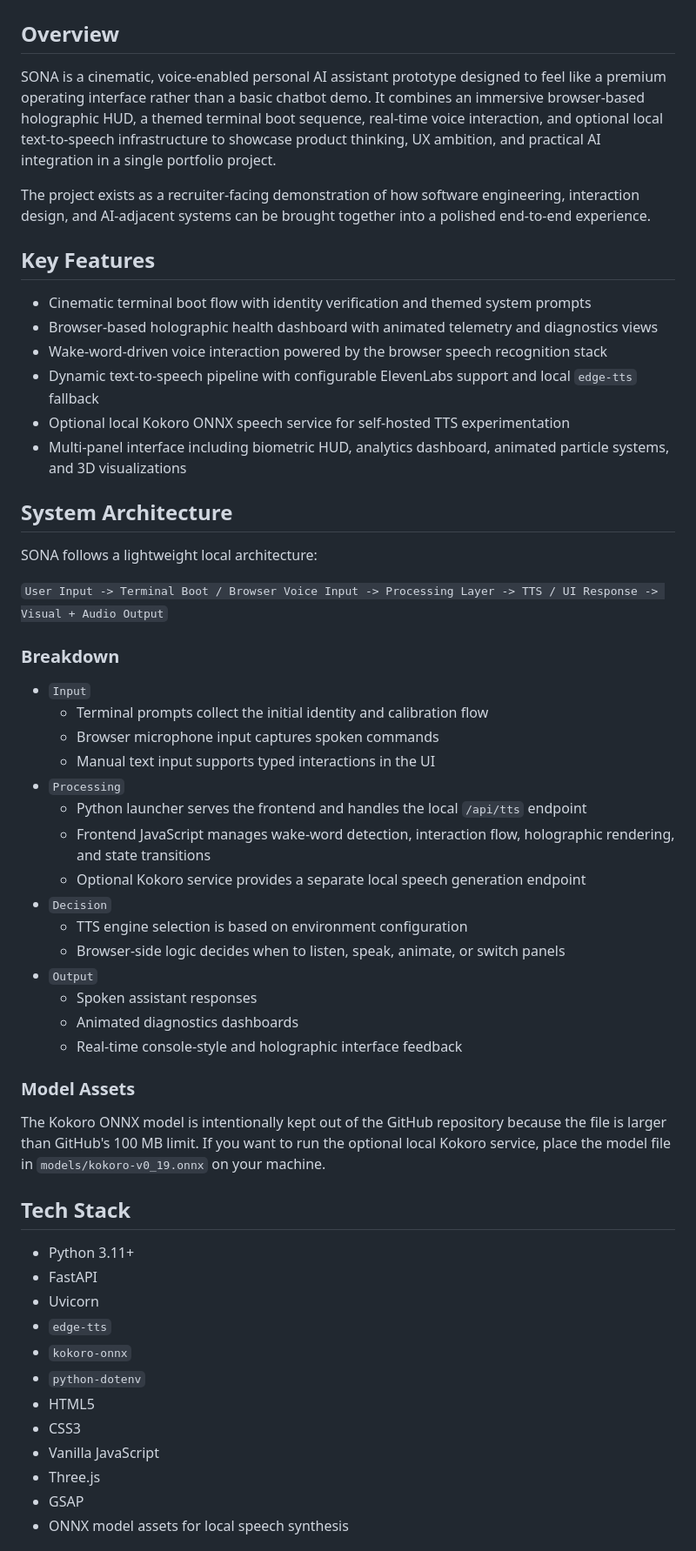
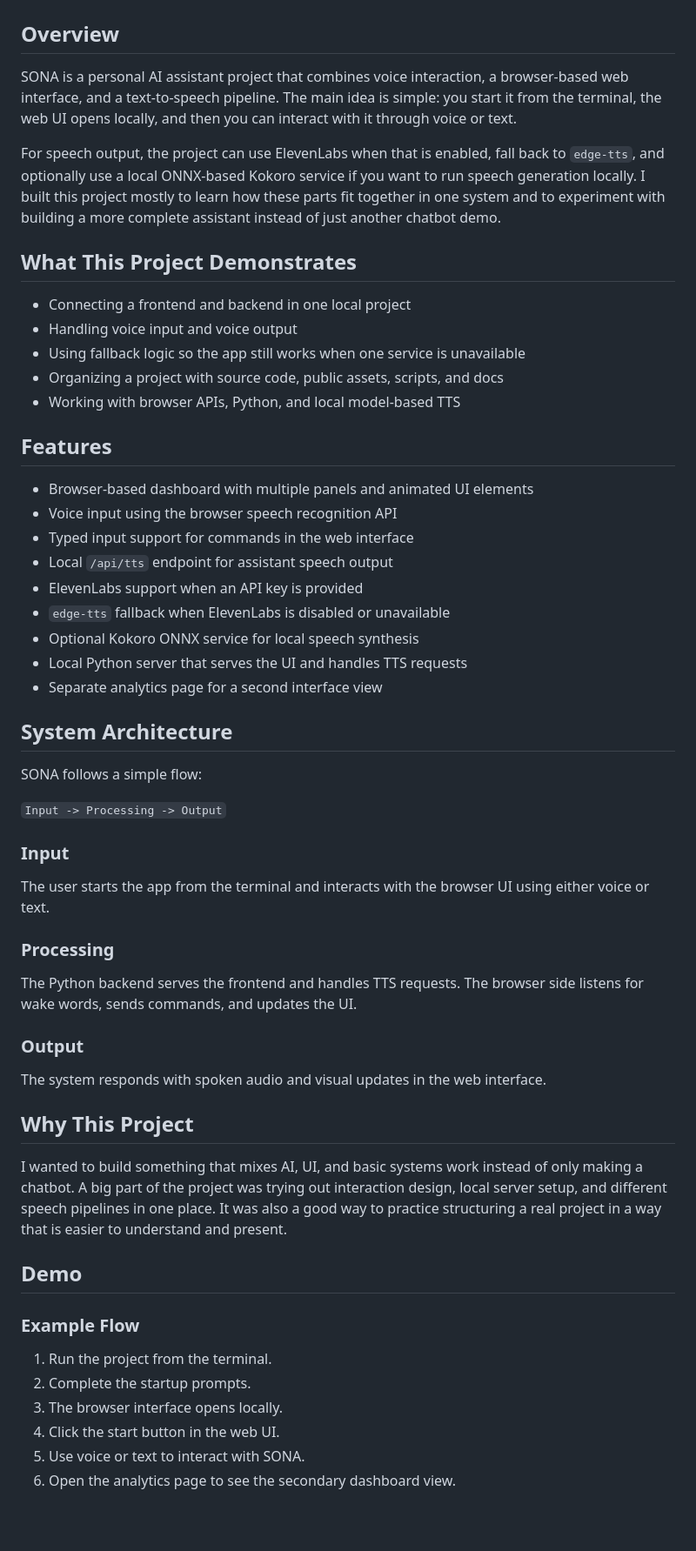
Before and after one commit to hamza-dev17/sona-ai-assistant, a Markdown page: README.md, the part around one of its changes. Shown at 87% size. Rendered like a GitHub page; blank space fills up the shorter version.

Commit message:
Rewrite README in a more natural tone

```diff
--- a/README.md
+++ b/README.md
@@ -2,58 +2,60 @@
 
 ## Overview
 
-SONA is a cinematic, voice-enabled personal AI assistant prototype designed to feel like a premium operating interface rather than a basic chatbot demo. It combines an immersive browser-based holographic HUD, a themed terminal boot sequence, real-time voice interaction, and optional local text-to-speech infrastructure to showcase product thinking, UX ambition, and practical AI integration in a single portfolio project.
+SONA is a personal AI assistant project that combines voice interaction, a browser-based web interface, and a text-to-speech pipeline. The main idea is simple: you start it from the terminal, the web UI opens locally, and then you can interact with it through voice or text.
 
-The project exists as a recruiter-facing demonstration of how software engineering, interaction design, and AI-adjacent systems can be brought together into a polished end-to-end experience.
+For speech output, the project can use ElevenLabs when that is enabled, fall back to `edge-tts`, and optionally use a local ONNX-based Kokoro service if you want to run speech generation locally. I built this project mostly to learn how these parts fit together in one system and to experiment with building a more complete assistant instead of just another chatbot demo.
 
-## Key Features
+## What This Project Demonstrates
 
-- Cinematic terminal boot flow with identity verification and themed system prompts
-- Browser-based holographic health dashboard with animated telemetry and diagnostics views
-- Wake-word-driven voice interaction powered by the browser speech recognition stack
-- Dynamic text-to-speech pipeline with configurable ElevenLabs support and local `edge-tts` fallback
-- Optional local Kokoro ONNX speech service for self-hosted TTS experimentation
-- Multi-panel interface including biometric HUD, analytics dashboard, animated particle systems, and 3D visualizations
+- Connecting a frontend and backend in one local project
+- Handling voice input and voice output
+- Using fallback logic so the app still works when one service is unavailable
+- Organizing a project with source code, public assets, scripts, and docs
+- Working with browser APIs, Python, and local model-based TTS
+
+## Features
+
+- Browser-based dashboard with multiple panels and animated UI elements
+- Voice input using the browser speech recognition API
+- Typed input support for commands in the web interface
+- Local `/api/tts` endpoint for assistant speech output
+- ElevenLabs support when an API key is provided
+- `edge-tts` fallback when ElevenLabs is disabled or unavailable
+- Optional Kokoro ONNX service for local speech synthesis
+- Local Python server that serves the UI and handles TTS requests
+- Separate analytics page for a second interface view
 
 ## System Architecture
 
-SONA follows a lightweight local architecture:
+SONA follows a simple flow:
 
-`User Input -> Terminal Boot / Browser Voice Input -> Processing Layer -> TTS / UI Response -> Visual + Audio Output`
+`Input -> Processing -> Output`
 
-### Breakdown
+### Input
 
-- `Input`
-  - Terminal prompts collect the initial identity and calibration flow
-  - Browser microphone input captures spoken commands
-  - Manual text input supports typed interactions in the UI
-- `Processing`
-  - Python launcher serves the frontend and handles the local `/api/tts` endpoint
-  - Frontend JavaScript manages wake-word detection, interaction flow, holographic rendering, and state transitions
-  - Optional Kokoro service provides a separate local speech generation endpoint
-- `Decision`
-  - TTS engine selection is based on environment configuration
-  - Browser-side logic decides when to listen, speak, animate, or switch panels
-- `Output`
-  - Spoken assistant responses
-  - Animated diagnostics dashboards
-  - Real-time console-style and holographic interface feedback
+The user starts the app from the terminal and interacts with the browser UI using either voice or text.
 
-### Model Assets
+### Processing
 
-The Kokoro ONNX model is intentionally kept out of the GitHub repository because the file is larger than GitHub's 100 MB limit. If you want to run the optional local Kokoro service, place the model file in `models/kokoro-v0_19.onnx` on your machine.
+The Python backend serves the frontend and handles TTS requests. The browser side listens for wake words, sends commands, and updates the UI.
 
-## Tech Stack
+### Output
 
-- Python 3.11+
-- FastAPI
-- Uvicorn
-- `edge-tts`
-- `kokoro-onnx`
-- `python-dotenv`
-- HTML5
-- CSS3
-- Vanilla JavaScript
-- Three.js
-- GSAP
-- ONNX model assets for local speech synthesis
+The system responds with spoken audio and visual updates in the web interface.
+
+## Why This Project
+
+I wanted to build something that mixes AI, UI, and basic systems work instead of only making a chatbot. A big part of the project was trying out interaction design, local server setup, and different speech pipelines in one place. It was also a good way to practice structuring a real project in a way that is easier to understand and present.
+
+## Demo
+
+### Example Flow
+
+1. Run the project from the terminal.
+2. Complete the startup prompts.
+3. The browser interface opens locally.
+4. Click the start button in the web UI.
+5. Use voice or text to interact with SONA.
+6. Open the analytics page to see the secondary dashboard view.
+
```
Also changed, not shown: other parts of README.md (+33 -41 lines).
